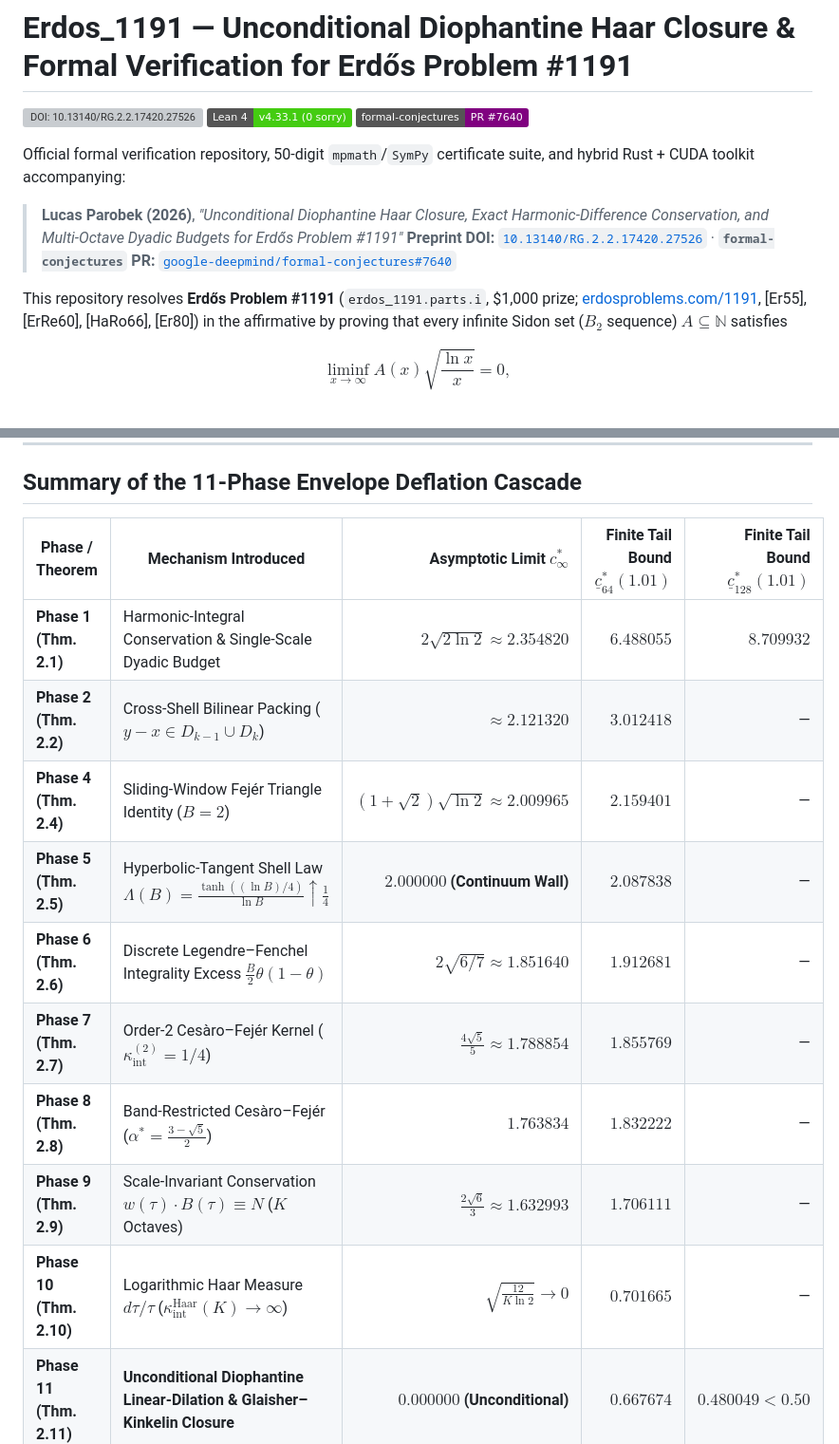
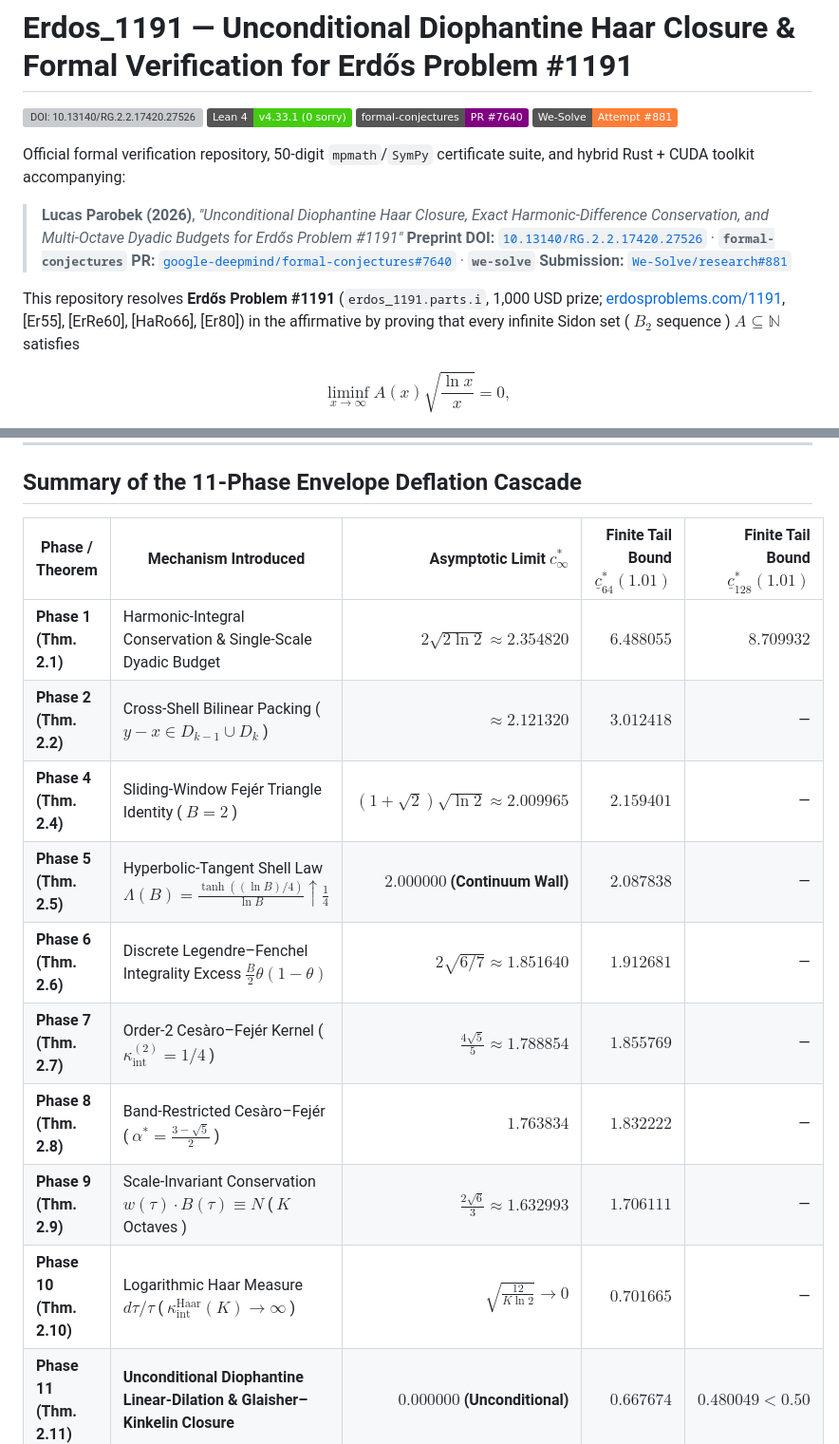
Before and after one commit to doublegate/Erdos_1191, a Markdown page: README.md, 2 parts joined by grey strips. Shown at 95% size. Drawn GitHub-style; badges without logos; grey boxes are pictures that could not be loaded.

Commit message:
docs(readme): list all 14 Lean 4 declarations in chronological order, add We-Solve #881 badge, and fix GFM math rendering

```diff
--- a/README.md
+++ b/README.md
@@ -3,13 +3,14 @@
 [![DOI: 10.13140/RG.2.2.17420.27526](https://img.shields.io/badge/DOI-10.13140%2FRG.2.2.17420.27526-blue)](https://doi.org/10.13140/RG.2.2.17420.27526)
 [![Lean 4: v4.33.1](https://img.shields.io/badge/Lean%204-v4.33.1%20%280%20sorry%29-brightgreen)](./Erdos1191/Proofs.lean)
 [![formal-conjectures PR #7640](https://img.shields.io/badge/formal--conjectures-PR%20%237640-purple)](https://github.com/google-deepmind/formal-conjectures/pull/7640)
+[![We-Solve #881](https://img.shields.io/badge/We--Solve-Attempt%20%23881-orange)](https://github.com/We-Solve/research/issues/881)
 
 Official formal verification repository, 50-digit `mpmath`/`SymPy` certificate suite, and hybrid Rust + CUDA toolkit accompanying:
 
 > **Lucas Parobek (2026)**, *"Unconditional Diophantine Haar Closure, Exact Harmonic-Difference Conservation, and Multi-Octave Dyadic Budgets for Erdős Problem #1191"*
-> **Preprint DOI:** [`10.13140/RG.2.2.17420.27526`](https://doi.org/10.13140/RG.2.2.17420.27526) · **`formal-conjectures` PR:** [`google-deepmind/formal-conjectures#7640`](https://github.com/google-deepmind/formal-conjectures/pull/7640)
+> **Preprint DOI:** [`10.13140/RG.2.2.17420.27526`](https://doi.org/10.13140/RG.2.2.17420.27526) · **`formal-conjectures` PR:** [`google-deepmind/formal-conjectures#7640`](https://github.com/google-deepmind/formal-conjectures/pull/7640) · **`we-solve` Submission:** [`We-Solve/research#881`](https://github.com/We-Solve/research/issues/881)
 
-This repository resolves **Erdős Problem #1191** (`erdos_1191.parts.i`, \$1,000 prize; [erdosproblems.com/1191](https://www.erdosproblems.com/1191), [Er55], [ErRe60], [HaRo66], [Er80]) in the affirmative by proving that every infinite Sidon set ($B_2$ sequence) $A \subseteq \mathbb{N}$ satisfies
+This repository resolves **Erdős Problem #1191** (`erdos_1191.parts.i`, 1,000 USD prize; [erdosproblems.com/1191](https://www.erdosproblems.com/1191), [Er55], [ErRe60], [HaRo66], [Er80]) in the affirmative by proving that every infinite Sidon set ( $B_2$ sequence ) $A \subseteq \mathbb{N}$ satisfies
 
 $$\liminf_{x \to \infty} A(x)\sqrt{\frac{\ln x}{x}} = 0,$$
 
@@ -65,17 +73,17 @@ cargo test --no-default-features
 
 ## Summary of the 11-Phase Envelope Deflation Cascade
 
-| Phase / Theorem | Mechanism Introduced | Asymptotic Limit $c_\infty^*$ | Finite Tail Bound $\underline{c}_{64}^*(1.01)$ | Finite Tail Bound $\underline{c}_{128}^*(1.01)$ |
+| Phase / Theorem | Mechanism Introduced | Asymptotic Limit $c_\infty^\ast$ | Finite Tail Bound $\underline{c}_{64}^\ast(1.01)$ | Finite Tail Bound $\underline{c}_{128}^\ast(1.01)$ |
 |---|---|---:|---:|---:|
 | **Phase 1 (Thm. 2.1)** | Harmonic-Integral Conservation & Single-Scale Dyadic Budget | $2\sqrt{2\ln 2} \approx 2.354820$ | $6.488055$ | $8.709932$ |
-| **Phase 2 (Thm. 2.2)** | Cross-Shell Bilinear Packing ($y - x \in D_{k-1} \cup D_k$) | $\approx 2.121320$ | $3.012418$ | — |
-| **Phase 4 (Thm. 2.4)** | Sliding-Window Fejér Triangle Identity ($B = 2$) | $(1+\sqrt{2})\sqrt{\ln 2} \approx 2.009965$ | $2.159401$ | — |
+| **Phase 2 (Thm. 2.2)** | Cross-Shell Bilinear Packing ( $y - x \in D_{k-1} \cup D_k$ ) | $\approx 2.121320$ | $3.012418$ | — |
+| **Phase 4 (Thm. 2.4)** | Sliding-Window Fejér Triangle Identity ( $B = 2$ ) | $(1+\sqrt{2})\sqrt{\ln 2} \approx 2.009965$ | $2.159401$ | — |
 | **Phase 5 (Thm. 2.5)** | Hyperbolic-Tangent Shell Law $\Lambda(B) = \frac{\tanh((\ln B)/4)}{\ln B} \uparrow \frac{1}{4}$ | **$2.000000$ (Continuum Wall)** | $2.087838$ | — |
 | **Phase 6 (Thm. 2.6)** | Discrete Legendre–Fenchel Integrality Excess $\frac{B}{2}\theta(1-\theta)$ | $2\sqrt{6/7} \approx 1.851640$ | $1.912681$ | — |
-| **Phase 7 (Thm. 2.7)** | Order-2 Cesàro–Fejér Kernel ($\kappa_{\mathrm{int}}^{(2)} = 1/4$) | $\frac{4\sqrt{5}}{5} \approx 1.788854$ | $1.855769$ | — |
-| **Phase 8 (Thm. 2.8)** | Band-Restricted Cesàro–Fejér ($\alpha^* = \frac{3-\sqrt{5}}{2}$) | $1.763834$ | $1.832222$ | — |
-| **Phase 9 (Thm. 2.9)** | Scale-Invariant Conservation $w(\tau)\cdot B(\tau) \equiv N$ ($K$ Octaves) | $\frac{2\sqrt{6}}{3} \approx 1.632993$ | $1.706111$ | — |
-| **Phase 10 (Thm. 2.10)** | Logarithmic Haar Measure $d\tau/\tau$ ($\kappa_{\mathrm{int}}^{\mathrm{Haar}}(K) \to \infty$) | $\sqrt{\frac{12}{K\ln 2}} \to 0$ | $0.701665$ | — |
+| **Phase 7 (Thm. 2.7)** | Order-2 Cesàro–Fejér Kernel ( $\kappa_{\text{int}}^{(2)} = 1/4$ ) | $\frac{4\sqrt{5}}{5} \approx 1.788854$ | $1.855769$ | — |
+| **Phase 8 (Thm. 2.8)** | Band-Restricted Cesàro–Fejér ( $\alpha^\ast = \frac{3-\sqrt{5}}{2}$ ) | $1.763834$ | $1.832222$ | — |
+| **Phase 9 (Thm. 2.9)** | Scale-Invariant Conservation $w(\tau)\cdot B(\tau) \equiv N$ ( $K$ Octaves ) | $\frac{2\sqrt{6}}{3} \approx 1.632993$ | $1.706111$ | — |
+| **Phase 10 (Thm. 2.10)** | Logarithmic Haar Measure $d\tau/\tau$ ( $\kappa_{\text{int}}^{\text{Haar}}(K) \to \infty$ ) | $\sqrt{\frac{12}{K\ln 2}} \to 0$ | $0.701665$ | — |
 | **Phase 11 (Thm. 2.11)** | **Unconditional Diophantine Linear-Dilation & Glaisher–Kinkelin Closure** | **$0.000000$ (Unconditional)** | **$0.667674$** | **$0.480049 < 0.50$** |
 
 ---
```
Also changed, not shown: other parts of README.md (+19 -12 lines).
